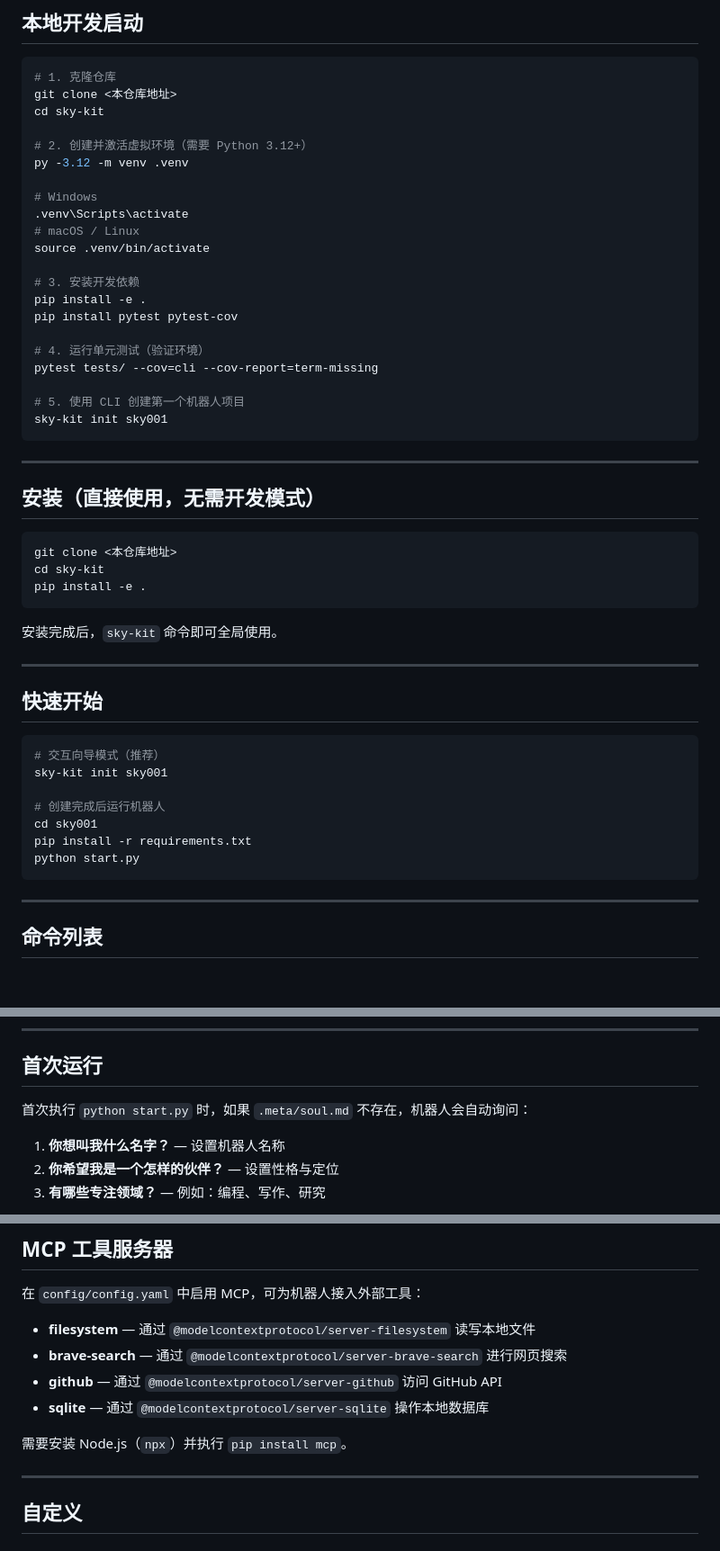
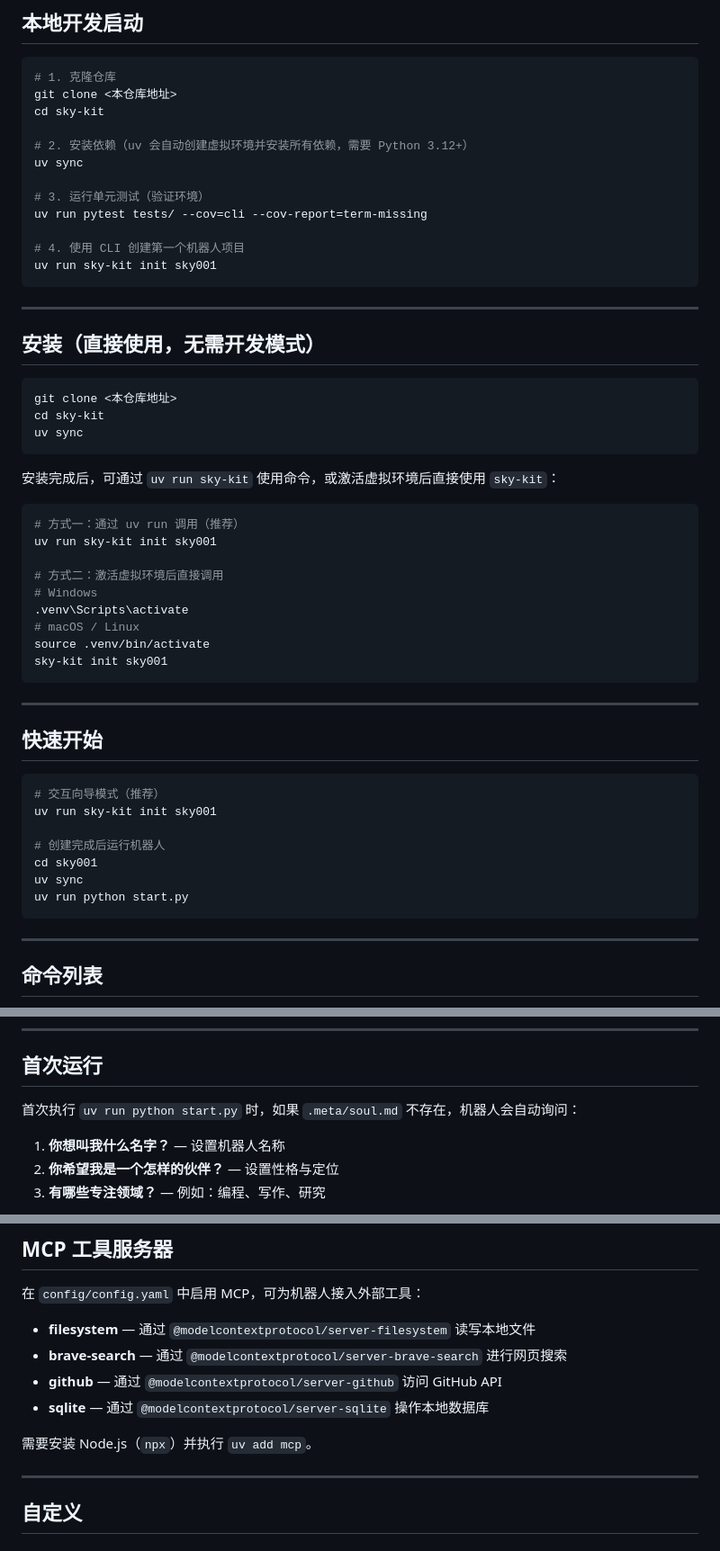
Before and after one commit to jiangxianfu/sky-kit, a Markdown page: README.md, 3 parts joined by grey strips. Shown at 90% size. GitHub-like rendering; blank space fills up the shorter version.

Commit message:
Update README to use uv package manager instead of venv + pip
Co-authored-by: jiangxianfu <1614027+jiangxianfu@users.noreply.github.com>

````diff
--- a/README.md
+++ b/README.md
@@ -13,23 +13,14 @@
 git clone <本仓库地址>
 cd sky-kit
 
-# 2. 创建并激活虚拟环境（需要 Python 3.12+）
-py -3.12 -m venv .venv
+# 2. 安装依赖（uv 会自动创建虚拟环境并安装所有依赖，需要 Python 3.12+）
+uv sync
 
-# Windows
-.venv\Scripts\activate
-# macOS / Linux
-source .venv/bin/activate
+# 3. 运行单元测试（验证环境）
+uv run pytest tests/ --cov=cli --cov-report=term-missing
 
-# 3. 安装开发依赖
-pip install -e .
-pip install pytest pytest-cov
-
-# 4. 运行单元测试（验证环境）
-pytest tests/ --cov=cli --cov-report=term-missing
-
-# 5. 使用 CLI 创建第一个机器人项目
-sky-kit init sky001
+# 4. 使用 CLI 创建第一个机器人项目
+uv run sky-kit init sky001
 ```
 
 ---
@@ -39,10 +30,22 @@ sky-kit init sky001
 ```bash
 git clone <本仓库地址>
 cd sky-kit
-pip install -e .
+uv sync
 ```
 
-安装完成后，`sky-kit` 命令即可全局使用。
+安装完成后，可通过 `uv run sky-kit` 使用命令，或激活虚拟环境后直接使用 `sky-kit`：
+
+```bash
+# 方式一：通过 uv run 调用（推荐）
+uv run sky-kit init sky001
+
+# 方式二：激活虚拟环境后直接调用
+# Windows
+.venv\Scripts\activate
+# macOS / Linux
+source .venv/bin/activate
+sky-kit init sky001
+```
 
 ---
 
@@ -50,12 +53,12 @@ pip install -e .
 
 ```bash
 # 交互向导模式（推荐）
-sky-kit init sky001
+uv run sky-kit init sky001
 
 # 创建完成后运行机器人
 cd sky001
-pip install -r requirements.txt
-python start.py
+uv sync
+uv run python start.py
 ```
 
 ---
@@ -110,7 +113,7 @@ sky001/
 
 ## 首次运行
 
-首次执行 `python start.py` 时，如果 `.meta/soul.md` 不存在，机器人会自动询问：
+首次执行 `uv run python start.py` 时，如果 `.meta/soul.md` 不存在，机器人会自动询问：
 
 1. **你想叫我什么名字？** — 设置机器人名称
 2. **你希望我是一个怎样的伙伴？** — 设置性格与定位
@@ -156,7 +159,7 @@ sky001/
 - **github** — 通过 `@modelcontextprotocol/server-github` 访问 GitHub API
 - **sqlite** — 通过 `@modelcontextprotocol/server-sqlite` 操作本地数据库
 
-需要安装 Node.js（`npx`）并执行 `pip install mcp`。
+需要安装 Node.js（`npx`）并执行 `uv add mcp`。
 
 ---
 
````
Also changed, not shown: other parts of README.md (+1 -1 lines).
